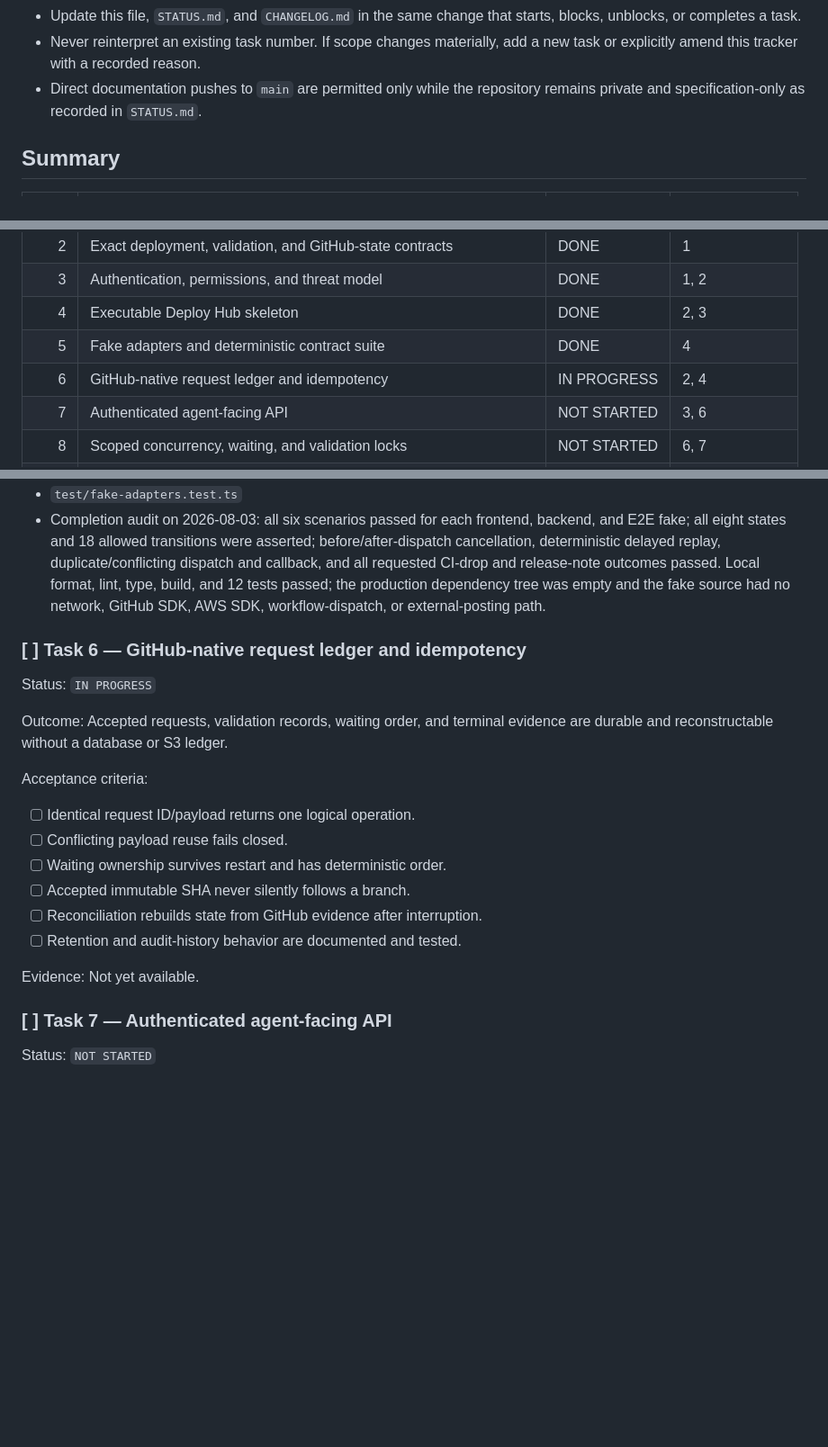
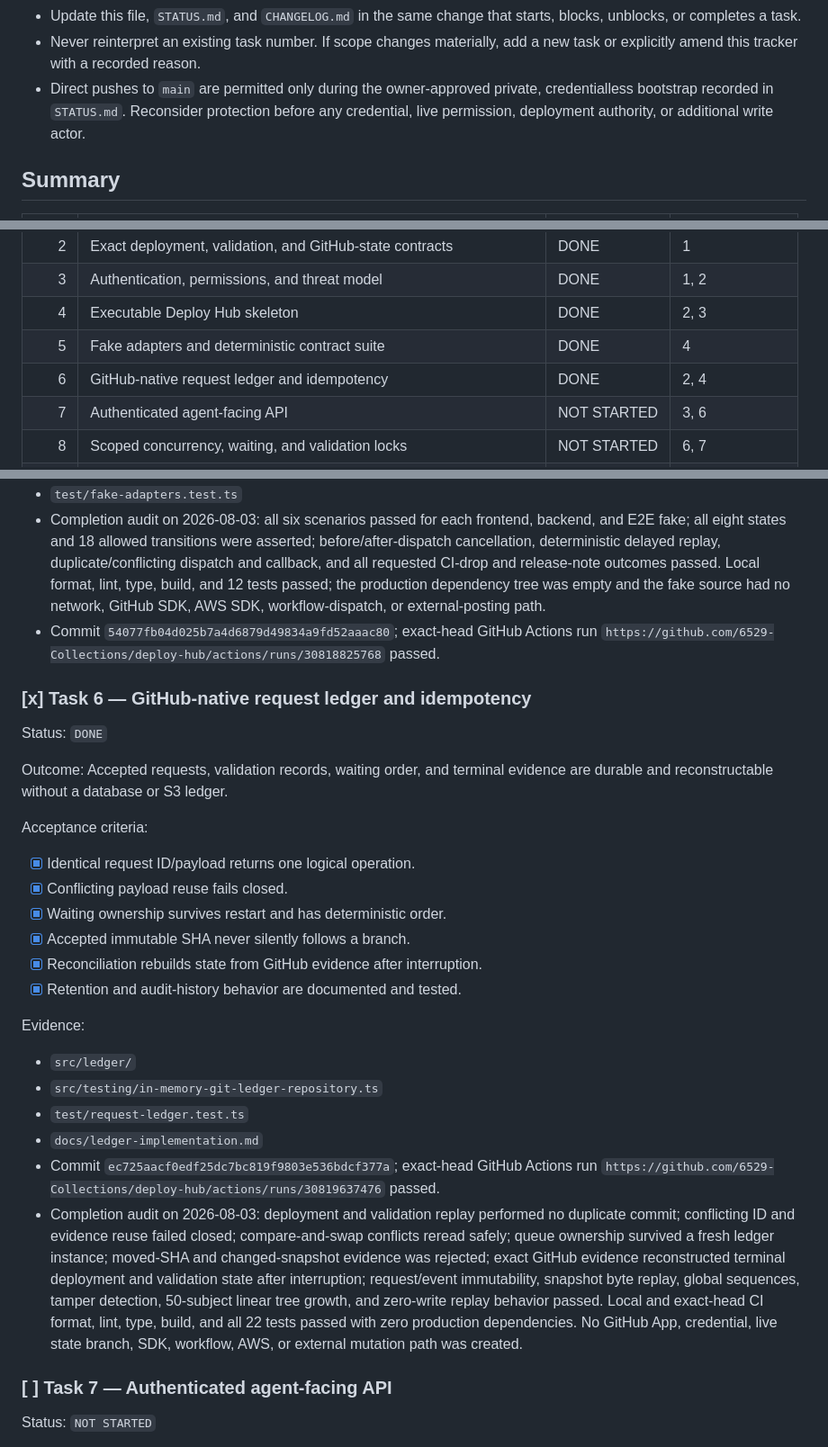
Before and after one commit to 6529-Collections/deploy-hub, a Markdown page: TODO.md, 3 parts joined by grey strips. Shown at 90% size. Drawn GitHub-style; blank space fills up the shorter version.

Commit message:
Complete Task 6 ledger audit

```diff
--- a/TODO.md
+++ b/TODO.md
@@ -23,8 +23,10 @@ receive an evidence-based answer.
   starts, blocks, unblocks, or completes a task.
 - Never reinterpret an existing task number. If scope changes materially, add a
   new task or explicitly amend this tracker with a recorded reason.
-- Direct documentation pushes to `main` are permitted only while the repository
-  remains private and specification-only as recorded in `STATUS.md`.
+- Direct pushes to `main` are permitted only during the owner-approved private,
+  credentialless bootstrap recorded in `STATUS.md`. Reconsider protection
+  before any credential, live permission, deployment authority, or additional
+  write actor.
 
 ## Summary
 
@@ -36,7 +38,7 @@ receive an evidence-based answer.
 | 3 | Authentication, permissions, and threat model | DONE | 1, 2 |
 | 4 | Executable Deploy Hub skeleton | DONE | 2, 3 |
 | 5 | Fake adapters and deterministic contract suite | DONE | 4 |
-| 6 | GitHub-native request ledger and idempotency | IN PROGRESS | 2, 4 |
+| 6 | GitHub-native request ledger and idempotency | DONE | 2, 4 |
 | 7 | Authenticated agent-facing API | NOT STARTED | 3, 6 |
 | 8 | Scoped concurrency, waiting, and validation locks | NOT STARTED | 6, 7 |
 | 9 | GitHub Deployments, Check Runs, and task events | NOT STARTED | 6, 7 |
@@ -297,24 +299,46 @@ Evidence:
   release-note outcomes passed. Local format, lint, type, build, and 12 tests
   passed; the production dependency tree was empty and the fake source had no
   network, GitHub SDK, AWS SDK, workflow-dispatch, or external-posting path.
+- Commit `54077fb04d025b7a4d6879d49834a9fd52aaac80`; exact-head GitHub
+  Actions run `https://github.com/6529-Collections/deploy-hub/actions/runs/30818825768`
+  passed.
 
-### [ ] Task 6 — GitHub-native request ledger and idempotency
+### [x] Task 6 — GitHub-native request ledger and idempotency
 
-Status: `IN PROGRESS`
+Status: `DONE`
 
 Outcome: Accepted requests, validation records, waiting order, and terminal
 evidence are durable and reconstructable without a database or S3 ledger.
 
 Acceptance criteria:
 
-- [ ] Identical request ID/payload returns one logical operation.
-- [ ] Conflicting payload reuse fails closed.
-- [ ] Waiting ownership survives restart and has deterministic order.
-- [ ] Accepted immutable SHA never silently follows a branch.
-- [ ] Reconciliation rebuilds state from GitHub evidence after interruption.
-- [ ] Retention and audit-history behavior are documented and tested.
+- [x] Identical request ID/payload returns one logical operation.
+- [x] Conflicting payload reuse fails closed.
+- [x] Waiting ownership survives restart and has deterministic order.
+- [x] Accepted immutable SHA never silently follows a branch.
+- [x] Reconciliation rebuilds state from GitHub evidence after interruption.
+- [x] Retention and audit-history behavior are documented and tested.
 
-Evidence: Not yet available.
+Evidence:
+
+- `src/ledger/`
+- `src/testing/in-memory-git-ledger-repository.ts`
+- `test/request-ledger.test.ts`
+- `docs/ledger-implementation.md`
+- Commit `ec725aacf0edf25dc7bc819f9803e536bdcf377a`; exact-head GitHub
+  Actions run `https://github.com/6529-Collections/deploy-hub/actions/runs/30819637476`
+  passed.
+- Completion audit on 2026-08-03: deployment and validation replay performed
+  no duplicate commit; conflicting ID and evidence reuse failed closed;
+  compare-and-swap conflicts reread safely; queue ownership survived a fresh
+  ledger instance; moved-SHA and changed-snapshot evidence was rejected;
+  exact GitHub evidence reconstructed terminal deployment and validation state
+  after interruption; request/event immutability, snapshot byte replay, global
+  sequences, tamper detection, 50-subject linear tree growth, and zero-write
+  replay behavior passed. Local and exact-head CI format, lint, type, build,
+  and all 22 tests passed with zero production dependencies. No GitHub App,
+  credential, live state branch, SDK, workflow, AWS, or external mutation path
+  was created.
 
 ### [ ] Task 7 — Authenticated agent-facing API
 
```
Also changed, not shown: CHANGELOG.md (+12 -0 lines), STATUS.md (+17 -13 lines).
